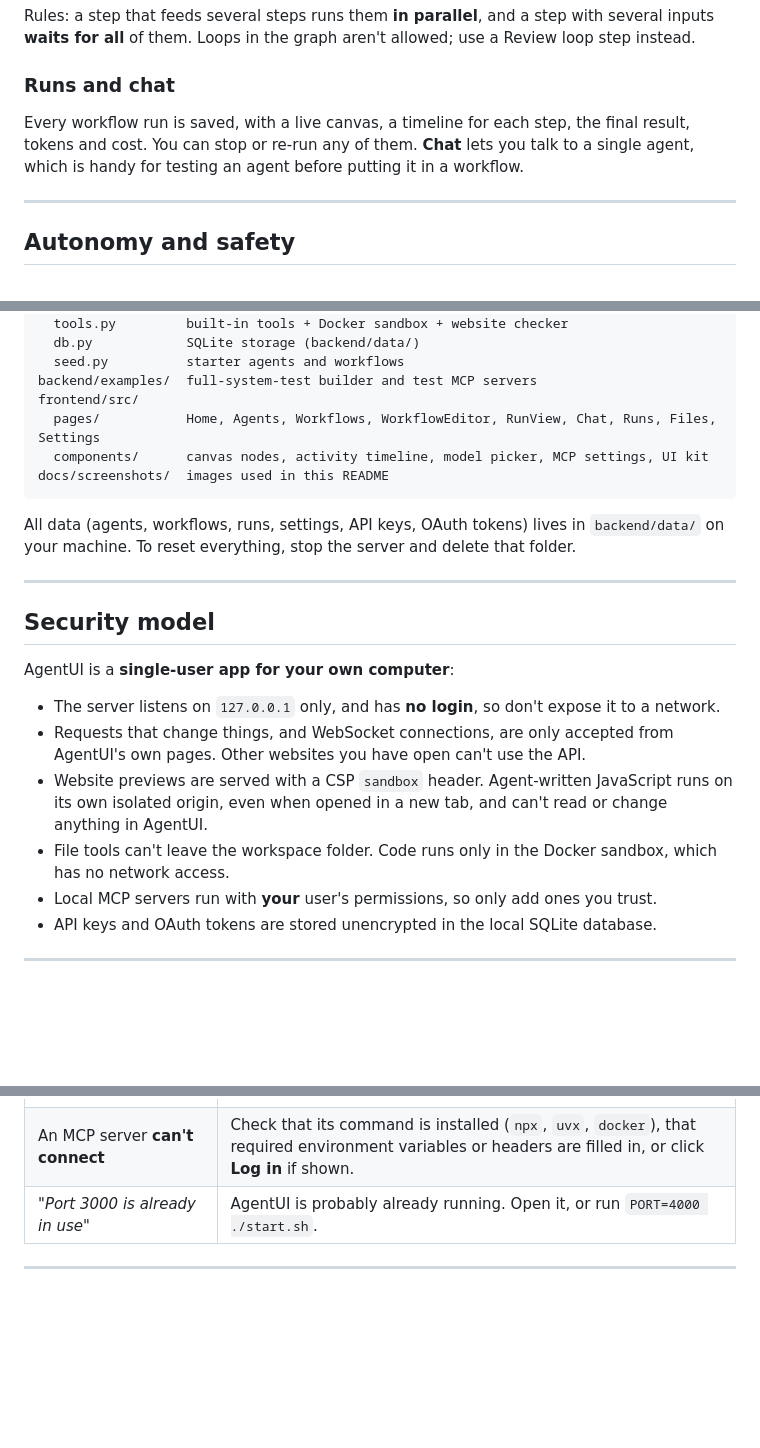
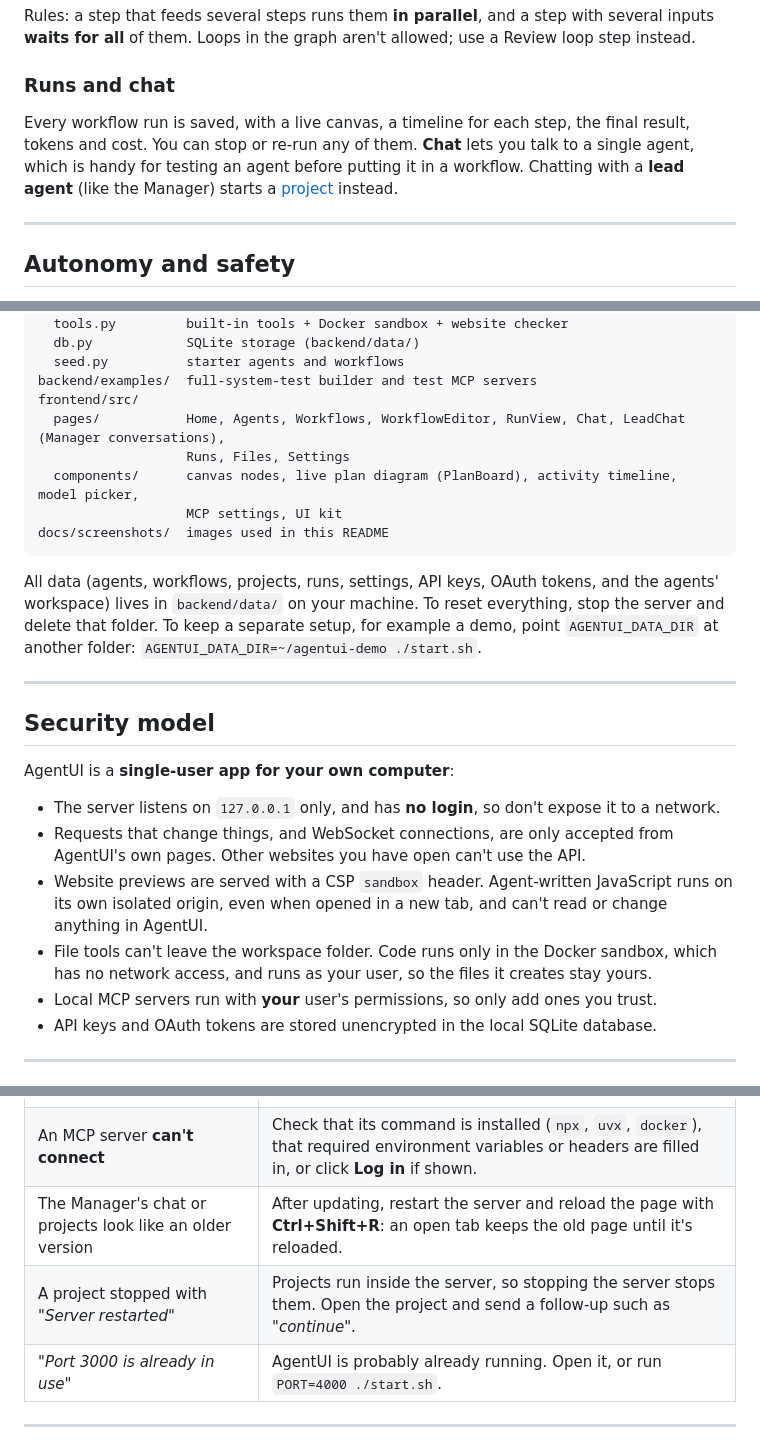
Before and after one commit to Jurgenw81/AgentUI, a Markdown page: README.md, 3 parts joined by grey strips. Drawn GitHub-style; blank space fills up the shorter version.

````diff
--- a/README.md
+++ b/README.md
@@ -128,7 +153,7 @@ Rules: a step that feeds several steps runs them **in parallel**, and a step wit
 
 ### Runs and chat
 
-Every workflow run is saved, with a live canvas, a timeline for each step, the final result, tokens and cost. You can stop or re-run any of them. **Chat** lets you talk to a single agent, which is handy for testing an agent before putting it in a workflow.
+Every workflow run is saved, with a live canvas, a timeline for each step, the final result, tokens and cost. You can stop or re-run any of them. **Chat** lets you talk to a single agent, which is handy for testing an agent before putting it in a workflow. Chatting with a **lead agent** (like the Manager) starts a [project](#projects-give-the-manager-a-task) instead.
 
 ---
 
@@ -236,12 +262,14 @@ backend/app/
   seed.py          starter agents and workflows
 backend/examples/  full-system-test builder and test MCP servers
 frontend/src/
-  pages/           Home, Agents, Workflows, WorkflowEditor, RunView, Chat, Runs, Files, Settings
-  components/      canvas nodes, activity timeline, model picker, MCP settings, UI kit
+  pages/           Home, Agents, Workflows, WorkflowEditor, RunView, Chat, LeadChat (Manager conversations),
+                   Runs, Files, Settings
+  components/      canvas nodes, live plan diagram (PlanBoard), activity timeline, model picker,
+                   MCP settings, UI kit
 docs/screenshots/  images used in this README
 ```
 
-All data (agents, workflows, runs, settings, API keys, OAuth tokens) lives in `backend/data/` on your machine. To reset everything, stop the server and delete that folder.
+All data (agents, workflows, projects, runs, settings, API keys, OAuth tokens, and the agents' workspace) lives in `backend/data/` on your machine. To reset everything, stop the server and delete that folder. To keep a separate setup, for example a demo, point `AGENTUI_DATA_DIR` at another folder: `AGENTUI_DATA_DIR=~/agentui-demo ./start.sh`.
 
 ---
 
@@ -252,7 +280,7 @@ AgentUI is a **single-user app for your own computer**:
 - The server listens on `127.0.0.1` only, and has **no login**, so don't expose it to a network.
 - Requests that change things, and WebSocket connections, are only accepted from AgentUI's own pages. Other websites you have open can't use the API.
 - Website previews are served with a CSP `sandbox` header. Agent-written JavaScript runs on its own isolated origin, even when opened in a new tab, and can't read or change anything in AgentUI.
-- File tools can't leave the workspace folder. Code runs only in the Docker sandbox, which has no network access.
+- File tools can't leave the workspace folder. Code runs only in the Docker sandbox, which has no network access, and runs as your user, so the files it creates stay yours.
 - Local MCP servers run with **your** user's permissions, so only add ones you trust.
 - API keys and OAuth tokens are stored unencrypted in the local SQLite database.
 
@@ -268,6 +296,8 @@ AgentUI is a **single-user app for your own computer**:
 | A local model writes broken files | AgentUI syntax-checks files on save and tells the agent to fix them. Still, use a stronger or coding model (e.g. `qwen2.5-coder`) for coding agents. |
 | Web search returns nothing | The free search engines sometimes block automated queries. AgentUI tries several in turn; try again later or rephrase. |
 | An MCP server **can't connect** | Check that its command is installed (`npx`, `uvx`, `docker`), that required environment variables or headers are filled in, or click **Log in** if shown. |
+| The Manager's chat or projects look like an older version | After updating, restart the server and reload the page with **Ctrl+Shift+R**: an open tab keeps the old page until it's reloaded. |
+| A project stopped with *"Server restarted"* | Projects run inside the server, so stopping the server stops them. Open the project and send a follow-up such as *"continue"*. |
 | *"Port 3000 is already in use"* | AgentUI is probably already running. Open it, or run `PORT=4000 ./start.sh`. |
 
 ---
````
Also changed, not shown: other parts of README.md (+30 -4 lines), docs/screenshots/home.png, docs/screenshots/manager-follow-up.png (added), docs/screenshots/manager-live-plan.png (added), docs/screenshots/workflows-projects.png (added), 1 other file.
